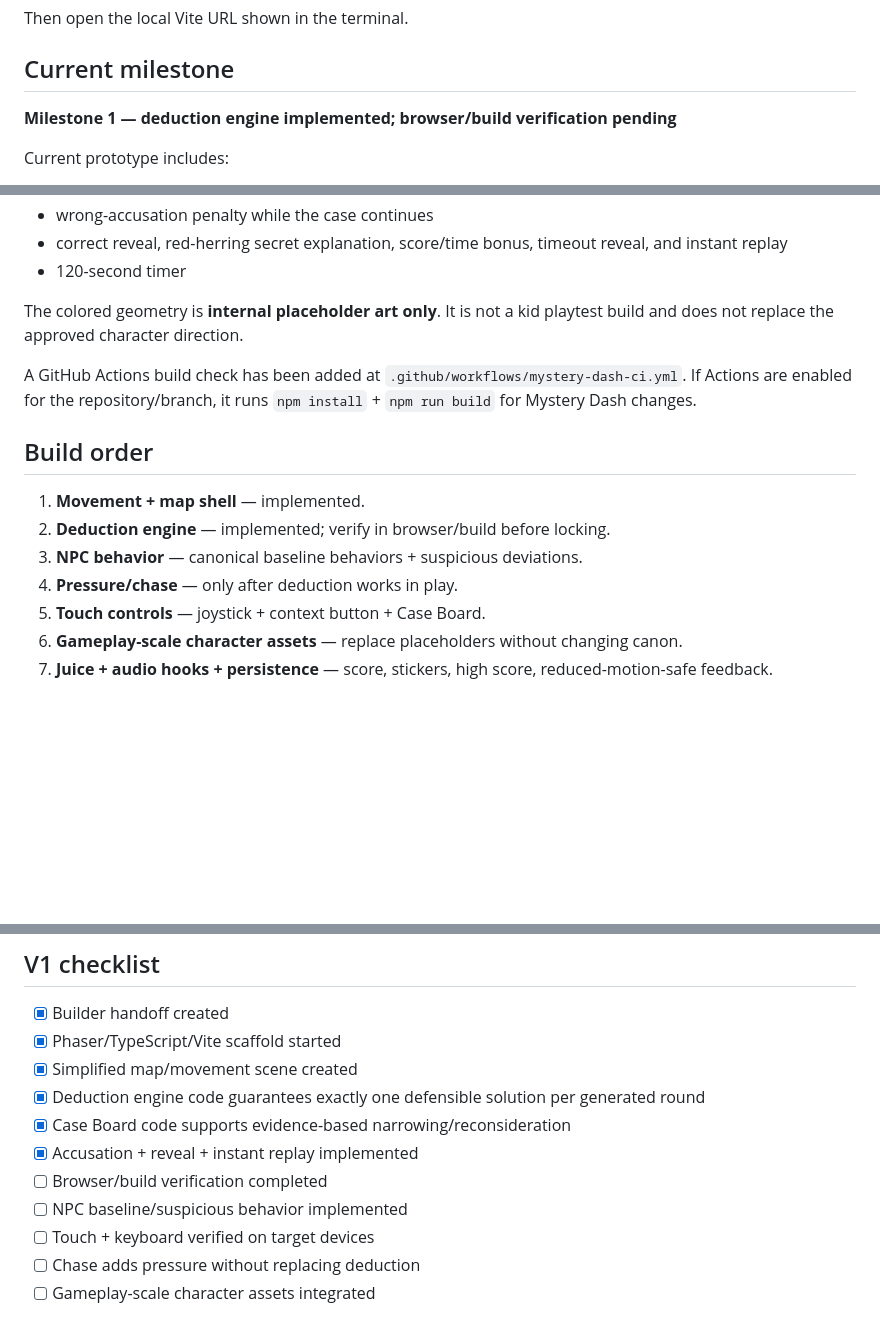
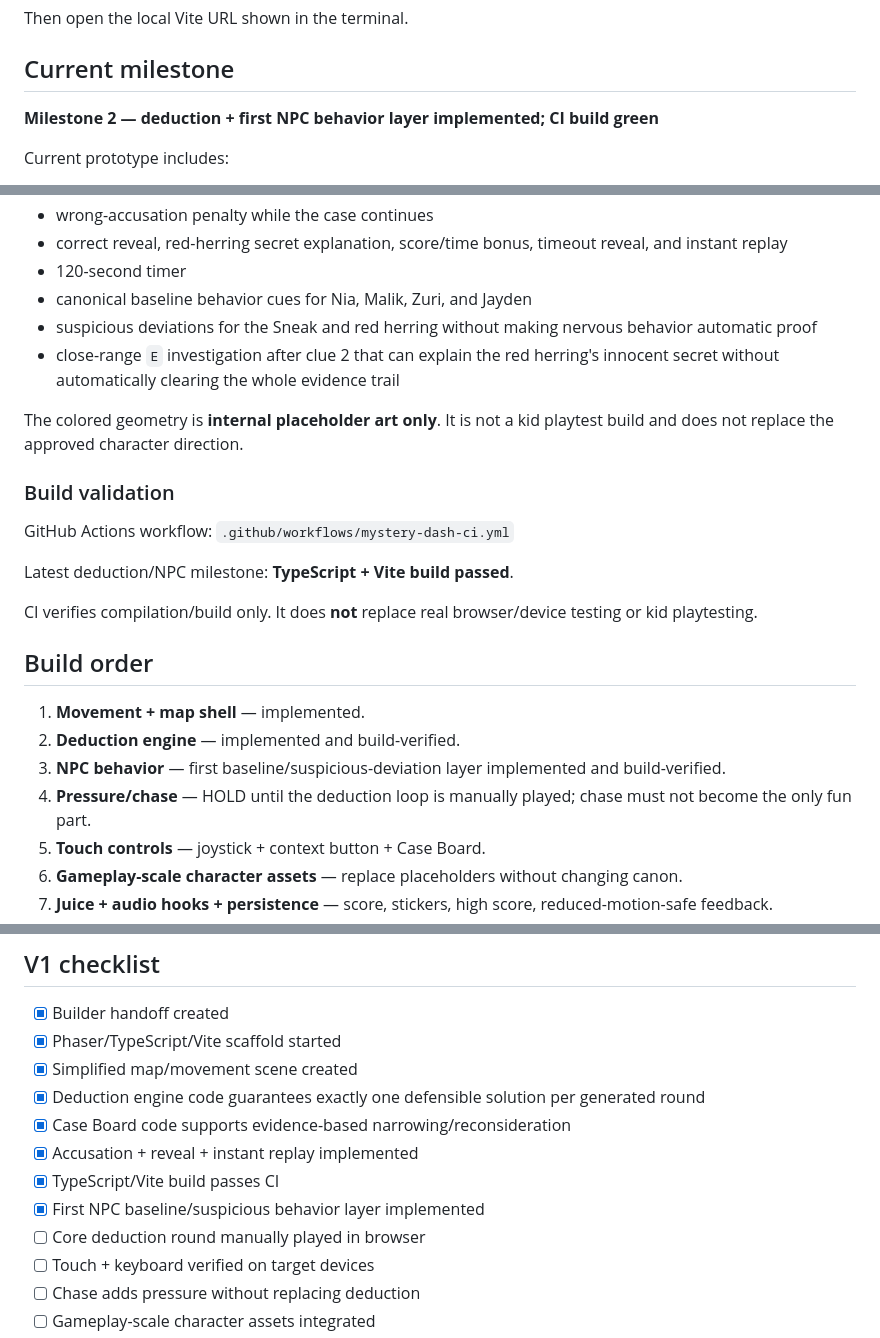
Before and after one commit to Keisha8807/our-world-games, a Markdown page: games/mystery-dash/README.md, 3 parts joined by grey strips. Drawn GitHub-style; blank space fills up the shorter version.

Commit message:
Document green deduction and NPC behavior milestone

```diff
--- a/games/mystery-dash/README.md
+++ b/games/mystery-dash/README.md
@@ -27,7 +27,7 @@ Then open the local Vite URL shown in the terminal.
 
 ## Current milestone
 
-**Milestone 1 — deduction engine implemented; browser/build verification pending**
+**Milestone 2 — deduction + first NPC behavior layer implemented; CI build green**
 
 Current prototype includes:
 - one simplified rec-center layout
@@ -44,17 +44,26 @@ Current prototype includes:
 - wrong-accusation penalty while the case continues
 - correct reveal, red-herring secret explanation, score/time bonus, timeout reveal, and instant replay
 - 120-second timer
+- canonical baseline behavior cues for Nia, Malik, Zuri, and Jayden
+- suspicious deviations for the Sneak and red herring without making nervous behavior automatic proof
+- close-range `E` investigation after clue 2 that can explain the red herring's innocent secret without automatically clearing the whole evidence trail
 
 The colored geometry is **internal placeholder art only**. It is not a kid playtest build and does not replace the approved character direction.
 
-A GitHub Actions build check has been added at `.github/workflows/mystery-dash-ci.yml`. If Actions are enabled for the repository/branch, it runs `npm install` + `npm run build` for Mystery Dash changes.
+### Build validation
+
+GitHub Actions workflow: `.github/workflows/mystery-dash-ci.yml`
+
+Latest deduction/NPC milestone: **TypeScript + Vite build passed**.
+
+CI verifies compilation/build only. It does **not** replace real browser/device testing or kid playtesting.
 
 ## Build order
 
 1. **Movement + map shell** — implemented.
-2. **Deduction engine** — implemented; verify in browser/build before locking.
-3. **NPC behavior** — canonical baseline behaviors + suspicious deviations.
-4. **Pressure/chase** — only after deduction works in play.
+2. **Deduction engine** — implemented and build-verified.
+3. **NPC behavior** — first baseline/suspicious-deviation layer implemented and build-verified.
+4. **Pressure/chase** — HOLD until the deduction loop is manually played; chase must not become the only fun part.
 5. **Touch controls** — joystick + context button + Case Board.
 6. **Gameplay-scale character assets** — replace placeholders without changing canon.
 7. **Juice + audio hooks + persistence** — score, stickers, high score, reduced-motion-safe feedback.
@@ -68,8 +77,9 @@ A GitHub Actions build check has been added at `.github/workflows/mystery-dash-c
 - [x] Deduction engine code guarantees exactly one defensible solution per generated round
 - [x] Case Board code supports evidence-based narrowing/reconsideration
 - [x] Accusation + reveal + instant replay implemented
-- [ ] Browser/build verification completed
-- [ ] NPC baseline/suspicious behavior implemented
+- [x] TypeScript/Vite build passes CI
+- [x] First NPC baseline/suspicious behavior layer implemented
+- [ ] Core deduction round manually played in browser
 - [ ] Touch + keyboard verified on target devices
 - [ ] Chase adds pressure without replacing deduction
 - [ ] Gameplay-scale character assets integrated
```
